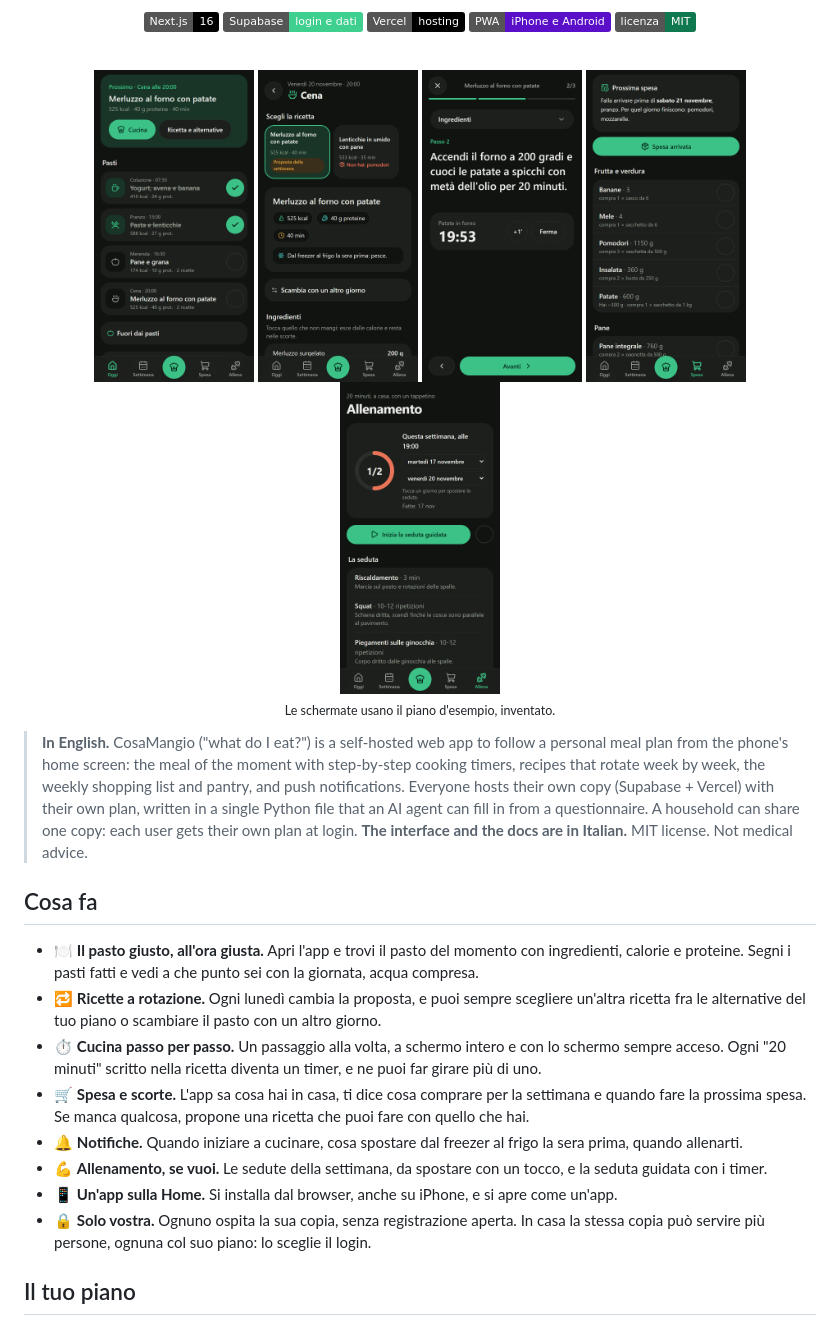
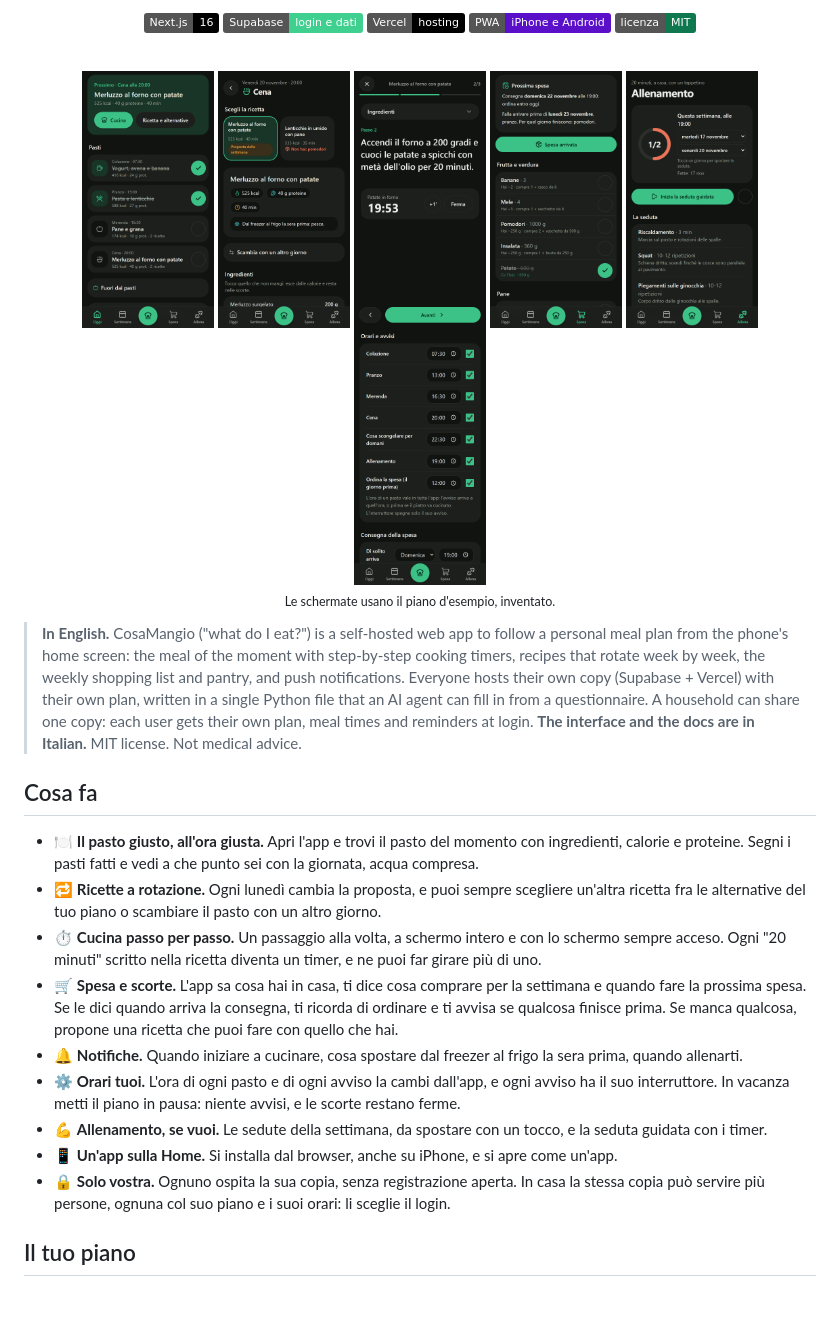
Before and after one commit to Clav3rbot/CosaMangio, a Markdown page: README.md, the part around one of its changes. Rendered like a GitHub page; pictures changed too: docs/schermate/spesa.png, docs/schermate/tu.png (added); badges without logos; blank space fills up the shorter version.

Commit message:
docs: README e schermate, orari personali, consegna della spesa e pausa

```diff
--- a/README.md
+++ b/README.md
@@ -17,11 +17,12 @@ la spesa della settimana e una notifica quando è ora di mettersi ai fornelli.
 
 <br>
 
-<img src="docs/schermate/oggi.png" width="160" alt="Oggi: il prossimo pasto e i pasti del giorno">
-<img src="docs/schermate/pasto.png" width="160" alt="Pasto: la ricetta proposta, le alternative e cosa non hai">
-<img src="docs/schermate/guida.png" width="160" alt="Guida: un passaggio della ricetta alla volta, con il timer in corso">
-<img src="docs/schermate/spesa.png" width="160" alt="Spesa: quando fare la prossima spesa e cosa comprare">
-<img src="docs/schermate/allenamento.png" width="160" alt="Allenamento: sedute della settimana e seduta guidata">
+<img src="docs/schermate/oggi.png" width="132" alt="Oggi: il prossimo pasto e i pasti del giorno">
+<img src="docs/schermate/pasto.png" width="132" alt="Pasto: la ricetta proposta, le alternative e cosa non hai">
+<img src="docs/schermate/guida.png" width="132" alt="Guida: un passaggio della ricetta alla volta, con il timer in corso">
+<img src="docs/schermate/spesa.png" width="132" alt="Spesa: quando arriva la consegna, entro quando ordinare e cosa comprare">
+<img src="docs/schermate/allenamento.png" width="132" alt="Allenamento: sedute della settimana e seduta guidata">
+<img src="docs/schermate/tu.png" width="132" alt="Tu: gli orari dei pasti e degli avvisi, ognuno col suo interruttore, e la consegna della spesa">
 
 <sub>Le schermate usano il piano d'esempio, inventato.</sub>
 
@@ -31,7 +32,7 @@ la spesa della settimana e una notifica quando è ora di mettersi ai fornelli.
 > phone's home screen: the meal of the moment with step-by-step cooking timers, recipes that rotate week by week,
 > the weekly shopping list and pantry, and push notifications. Everyone hosts their own copy (Supabase + Vercel)
 > with their own plan, written in a single Python file that an AI agent can fill in from a questionnaire. A
-> household can share one copy: each user gets their own plan at login.
+> household can share one copy: each user gets their own plan, meal times and reminders at login.
 > **The interface and the docs are in Italian.** MIT license. Not medical advice.
 
 ## Cosa fa
@@ -43,14 +44,17 @@ la spesa della settimana e una notifica quando è ora di mettersi ai fornelli.
 - ⏱️ **Cucina passo per passo.** Un passaggio alla volta, a schermo intero e con lo schermo sempre acceso. Ogni
   "20 minuti" scritto nella ricetta diventa un timer, e ne puoi far girare più di uno.
 - 🛒 **Spesa e scorte.** L'app sa cosa hai in casa, ti dice cosa comprare per la settimana e quando fare la
-  prossima spesa. Se manca qualcosa, propone una ricetta che puoi fare con quello che hai.
+  prossima spesa. Se le dici quando arriva la consegna, ti ricorda di ordinare e ti avvisa se qualcosa finisce
+  prima. Se manca qualcosa, propone una ricetta che puoi fare con quello che hai.
 - 🔔 **Notifiche.** Quando iniziare a cucinare, cosa spostare dal freezer al frigo la sera prima, quando
   allenarti.
+- ⚙️ **Orari tuoi.** L'ora di ogni pasto e di ogni avviso la cambi dall'app, e ogni avviso ha il suo
+  interruttore. In vacanza metti il piano in pausa: niente avvisi, e le scorte restano ferme.
 - 💪 **Allenamento, se vuoi.** Le sedute della settimana, da spostare con un tocco, e la seduta guidata con i
   timer.
 - 📱 **Un'app sulla Home.** Si installa dal browser, anche su iPhone, e si apre come un'app.
 - 🔒 **Solo vostra.** Ognuno ospita la sua copia, senza registrazione aperta. In casa la stessa copia può servire
-  più persone, ognuna col suo piano: lo sceglie il login.
+  più persone, ognuna col suo piano e i suoi orari: li sceglie il login.
 
 ## Il tuo piano
 
```
Also changed, not shown: other parts of README.md (+13 -3 lines).
